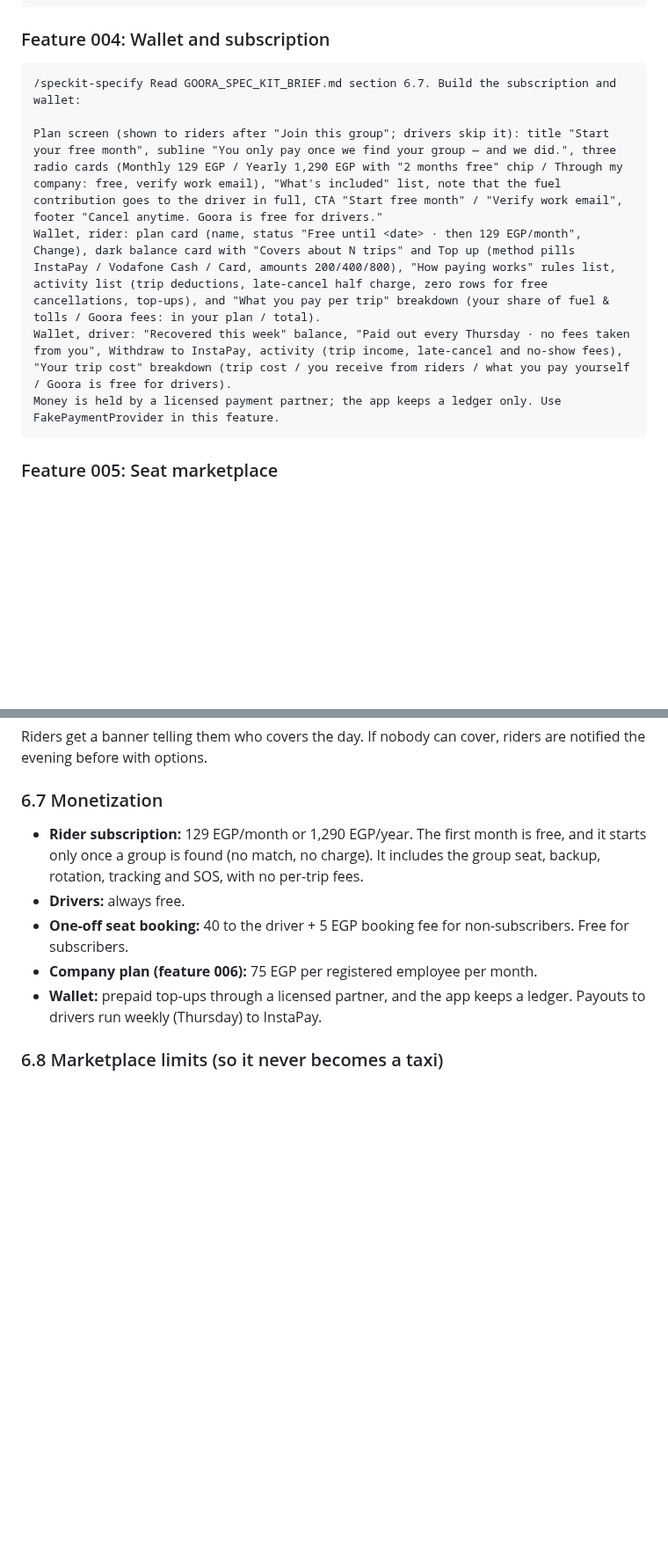
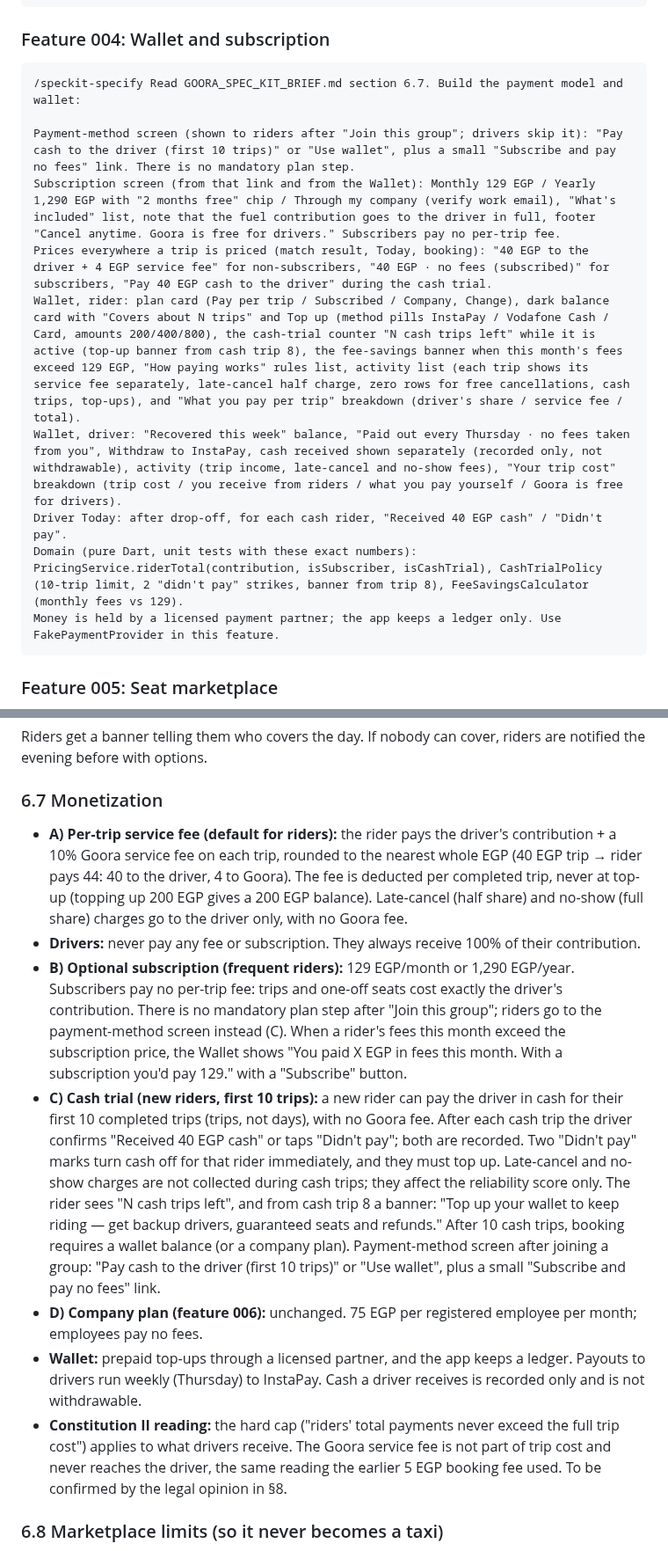
Before and after one commit to ahmedGaid/Goora, a Markdown page: GOORA_SPEC_KIT_BRIEF.md, 2 parts joined by grey strips. Shown at 88% size. Rendered like a GitHub page; blank space fills up the shorter version.

````diff
--- a/GOORA_SPEC_KIT_BRIEF.md
+++ b/GOORA_SPEC_KIT_BRIEF.md
@@ -271,11 +271,15 @@ Live trip: real-time driver location during an active trip, share-trip link, SOS
 ### Feature 004: Wallet and subscription
 
 ```text
-/speckit-specify Read GOORA_SPEC_KIT_BRIEF.md section 6.7. Build the subscription and wallet:
+/speckit-specify Read GOORA_SPEC_KIT_BRIEF.md section 6.7. Build the payment model and wallet:
 
-Plan screen (shown to riders after "Join this group"; drivers skip it): title "Start your free month", subline "You only pay once we find your group — and we did.", three radio cards (Monthly 129 EGP / Yearly 1,290 EGP with "2 months free" chip / Through my company: free, verify work email), "What's included" list, note that the fuel contribution goes to the driver in full, CTA "Start free month" / "Verify work email", footer "Cancel anytime. Goora is free for drivers."
-Wallet, rider: plan card (name, status "Free until <date> · then 129 EGP/month", Change), dark balance card with "Covers about N trips" and Top up (method pills InstaPay / Vodafone Cash / Card, amounts 200/400/800), "How paying works" rules list, activity list (trip deductions, late-cancel half charge, zero rows for free cancellations, top-ups), and "What you pay per trip" breakdown (your share of fuel & tolls / Goora fees: in your plan / total).
-Wallet, driver: "Recovered this week" balance, "Paid out every Thursday · no fees taken from you", Withdraw to InstaPay, activity (trip income, late-cancel and no-show fees), "Your trip cost" breakdown (trip cost / you receive from riders / what you pay yourself / Goora is free for drivers).
+Payment-method screen (shown to riders after "Join this group"; drivers skip it): "Pay cash to the driver (first 10 trips)" or "Use wallet", plus a small "Subscribe and pay no fees" link. There is no mandatory plan step.
+Subscription screen (from that link and from the Wallet): Monthly 129 EGP / Yearly 1,290 EGP with "2 months free" chip / Through my company (verify work email), "What's included" list, note that the fuel contribution goes to the driver in full, footer "Cancel anytime. Goora is free for drivers." Subscribers pay no per-trip fee.
+Prices everywhere a trip is priced (match result, Today, booking): "40 EGP to the driver + 4 EGP service fee" for non-subscribers, "40 EGP · no fees (subscribed)" for subscribers, "Pay 40 EGP cash to the driver" during the cash trial.
+Wallet, rider: plan card (Pay per trip / Subscribed / Company, Change), dark balance card with "Covers about N trips" and Top up (method pills InstaPay / Vodafone Cash / Card, amounts 200/400/800), the cash-trial counter "N cash trips left" while it is active (top-up banner from cash trip 8), the fee-savings banner when this month's fees exceed 129 EGP, "How paying works" rules list, activity list (each trip shows its service fee separately, late-cancel half charge, zero rows for free cancellations, cash trips, top-ups), and "What you pay per trip" breakdown (driver's share / service fee / total).
+Wallet, driver: "Recovered this week" balance, "Paid out every Thursday · no fees taken from you", Withdraw to InstaPay, cash received shown separately (recorded only, not withdrawable), activity (trip income, late-cancel and no-show fees), "Your trip cost" breakdown (trip cost / you receive from riders / what you pay yourself / Goora is free for drivers).
+Driver Today: after drop-off, for each cash rider, "Received 40 EGP cash" / "Didn't pay".
+Domain (pure Dart, unit tests with these exact numbers): PricingService.riderTotal(contribution, isSubscriber, isCashTrial), CashTrialPolicy (10-trip limit, 2 "didn't pay" strikes, banner from trip 8), FeeSavingsCalculator (monthly fees vs 129).
 Money is held by a licensed payment partner; the app keeps a ledger only. Use FakePaymentProvider in this feature.
 ```
 
@@ -368,11 +372,13 @@ When a driver can't drive, Goora searches in this order:
 Riders get a banner telling them who covers the day. If nobody can cover, riders are notified the evening before with options.
 
 ### 6.7 Monetization
-- **Rider subscription:** 129 EGP/month or 1,290 EGP/year. The first month is free, and it starts only once a group is found (no match, no charge). It includes the group seat, backup, rotation, tracking and SOS, with no per-trip fees.
-- **Drivers:** always free.
-- **One-off seat booking:** 40 to the driver + 5 EGP booking fee for non-subscribers. Free for subscribers.
-- **Company plan (feature 006):** 75 EGP per registered employee per month.
-- **Wallet:** prepaid top-ups through a licensed partner, and the app keeps a ledger. Payouts to drivers run weekly (Thursday) to InstaPay.
+- **A) Per-trip service fee (default for riders):** the rider pays the driver's contribution + a 10% Goora service fee on each trip, rounded to the nearest whole EGP (40 EGP trip → rider pays 44: 40 to the driver, 4 to Goora). The fee is deducted per completed trip, never at top-up (topping up 200 EGP gives a 200 EGP balance). Late-cancel (half share) and no-show (full share) charges go to the driver only, with no Goora fee.
+- **Drivers:** never pay any fee or subscription. They always receive 100% of their contribution.
+- **B) Optional subscription (frequent riders):** 129 EGP/month or 1,290 EGP/year. Subscribers pay no per-trip fee: trips and one-off seats cost exactly the driver's contribution. There is no mandatory plan step after "Join this group"; riders go to the payment-method screen instead (C). When a rider's fees this month exceed the subscription price, the Wallet shows "You paid X EGP in fees this month. With a subscription you'd pay 129." with a "Subscribe" button.
+- **C) Cash trial (new riders, first 10 trips):** a new rider can pay the driver in cash for their first 10 completed trips (trips, not days), with no Goora fee. After each cash trip the driver confirms "Received 40 EGP cash" or taps "Didn't pay"; both are recorded. Two "Didn't pay" marks turn cash off for that rider immediately, and they must top up. Late-cancel and no-show charges are not collected during cash trips; they affect the reliability score only. The rider sees "N cash trips left", and from cash trip 8 a banner: "Top up your wallet to keep riding — get backup drivers, guaranteed seats and refunds." After 10 cash trips, booking requires a wallet balance (or a company plan). Payment-method screen after joining a group: "Pay cash to the driver (first 10 trips)" or "Use wallet", plus a small "Subscribe and pay no fees" link.
+- **D) Company plan (feature 006):** unchanged. 75 EGP per registered employee per month; employees pay no fees.
+- **Wallet:** prepaid top-ups through a licensed partner, and the app keeps a ledger. Payouts to drivers run weekly (Thursday) to InstaPay. Cash a driver receives is recorded only and is not withdrawable.
+- **Constitution II reading:** the hard cap ("riders' total payments never exceed the full trip cost") applies to what drivers receive. The Goora service fee is not part of trip cost and never reaches the driver, the same reading the earlier 5 EGP booking fee used. To be confirmed by the legal opinion in §8.
 
 ### 6.8 Marketplace limits (so it never becomes a taxi)
 - **Max 2 offered trips per driver per day**, going and return. A trip is created either by "Offer a trip" or by accepting a request in "Find riders". Riders on the same route within ±30 min of each other count as one trip.
````
Also changed, not shown: other parts of GOORA_SPEC_KIT_BRIEF.md (+21 -7 lines).
